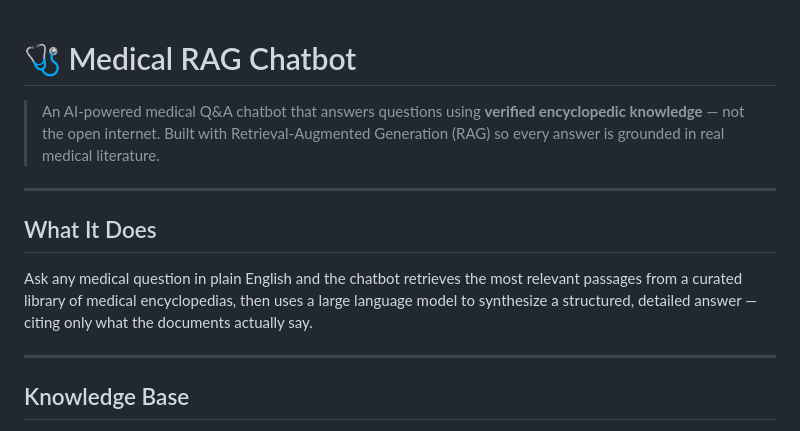
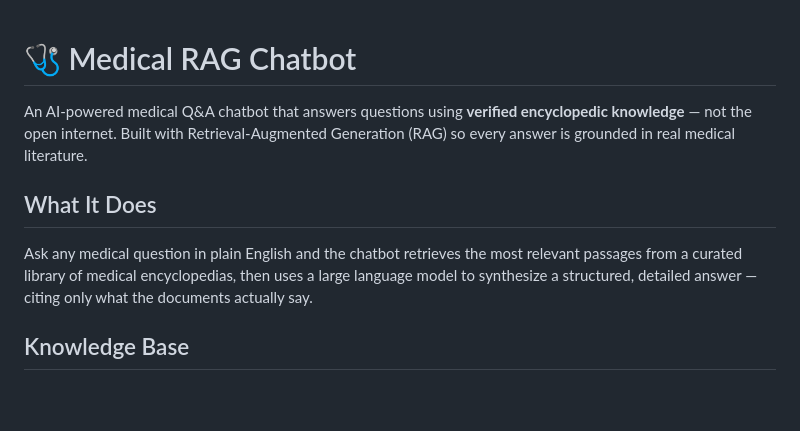
Before and after one commit to tuhina2005/medRAG, a Markdown page: README.md, the part around one of its changes. GitHub-like rendering; blank space fills up the shorter version.

```diff
--- a/README.md
+++ b/README.md
@@ -1,14 +1,13 @@
 # 🩺 Medical RAG Chatbot
+An AI-powered medical Q&A chatbot that answers questions using **verified encyclopedic knowledge** — not the open internet. Built with Retrieval-Augmented Generation (RAG) so every answer is grounded in real medical literature.
 
-> An AI-powered medical Q&A chatbot that answers questions using **verified encyclopedic knowledge** — not the open internet. Built with Retrieval-Augmented Generation (RAG) so every answer is grounded in real medical literature.
 
----
 
 ## What It Does
 
 Ask any medical question in plain English and the chatbot retrieves the most relevant passages from a curated library of medical encyclopedias, then uses a large language model to synthesize a structured, detailed answer — citing only what the documents actually say.
 
----
+
 
 ## Knowledge Base
 
```
Also changed, not shown: other parts of README.md (+3 -3 lines).
